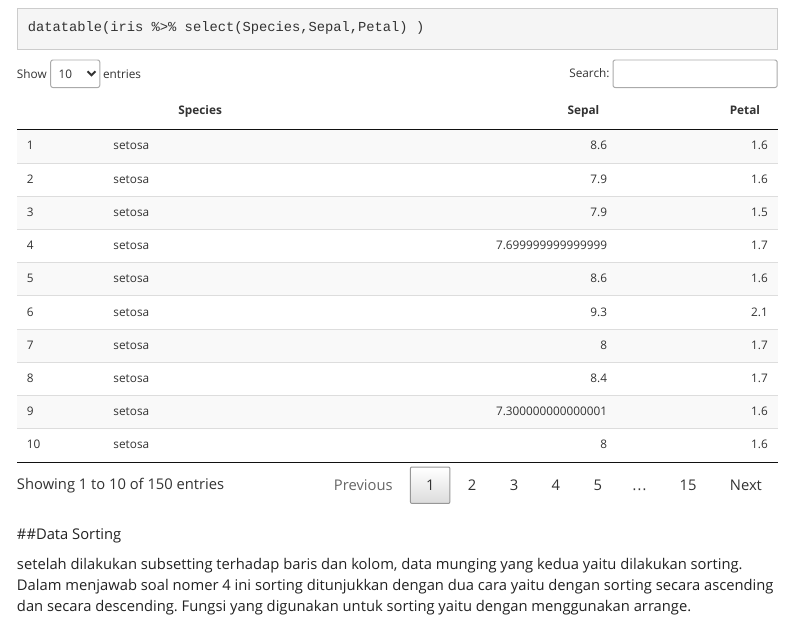
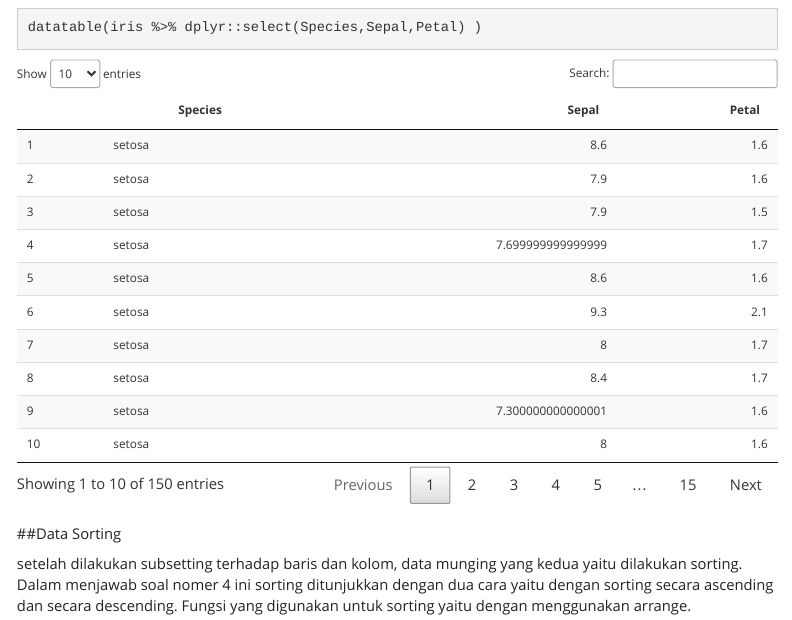
Before and after one commit to alfanugraha/alfanugraha.github.io, an R Markdown document (soal4.Rmd): the page in a window 1100 px wide, from 1760 px down. Rendered offline with R 4.5, knitr and Pandoc, with nearby package versions; a font, style sheet, LaTeX package, included part or bibliography that could not be used is replaced or left out; menus at the side of the page are left out.

Commit message:
Update prob4

````diff
--- a/soal4.Rmd
+++ b/soal4.Rmd
@@ -53,7 +53,7 @@ datatable(iris %>% filter(Species=="versicolor") )
 Subsetting kedua yaitu subsetting data pada kolom dengan menggunakan fungsi select.
 
 ```{r}
-datatable(iris %>% select(Species,Sepal,Petal) )
+datatable(iris %>% dplyr::select(Species,Sepal,Petal) )
 ```
 
 
````
Also changed, not shown: 4 other files.
